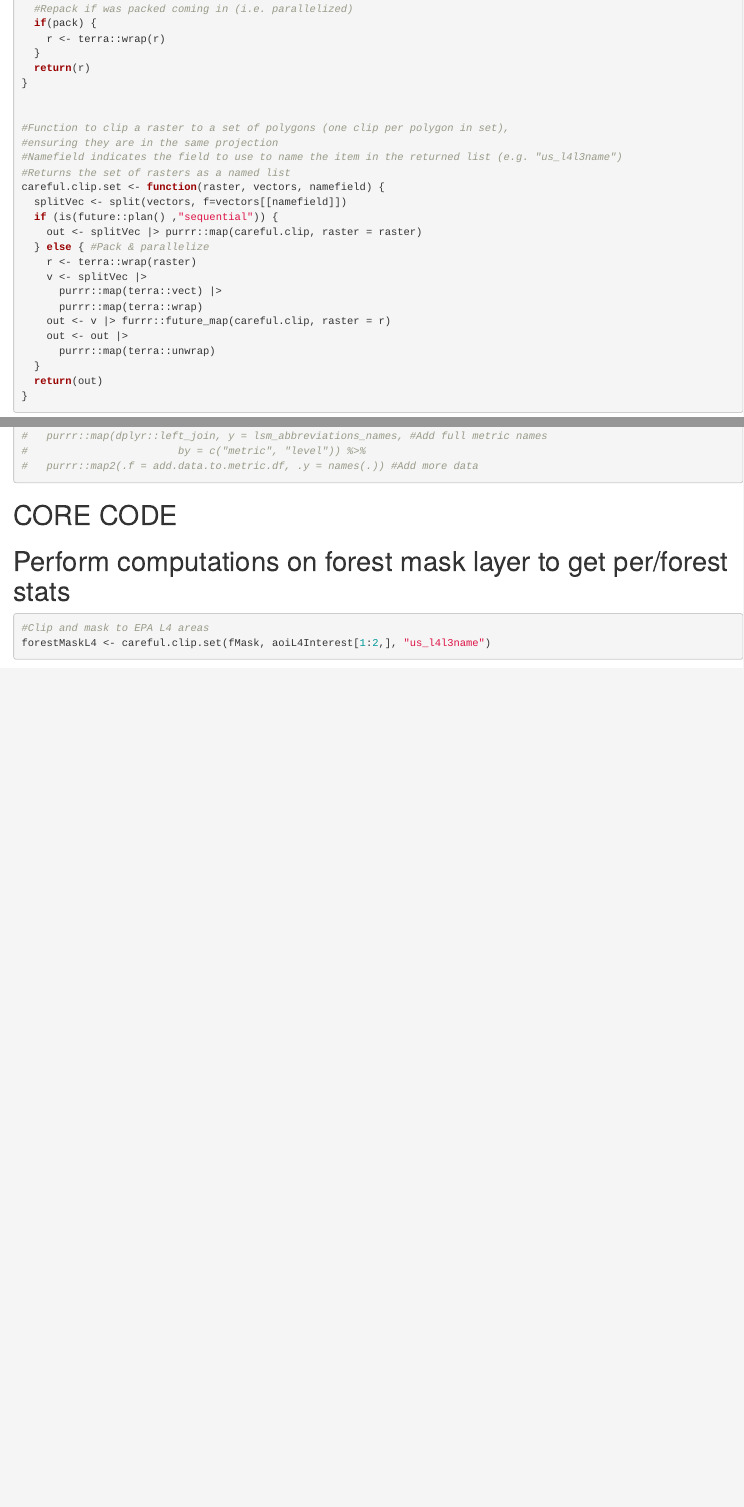
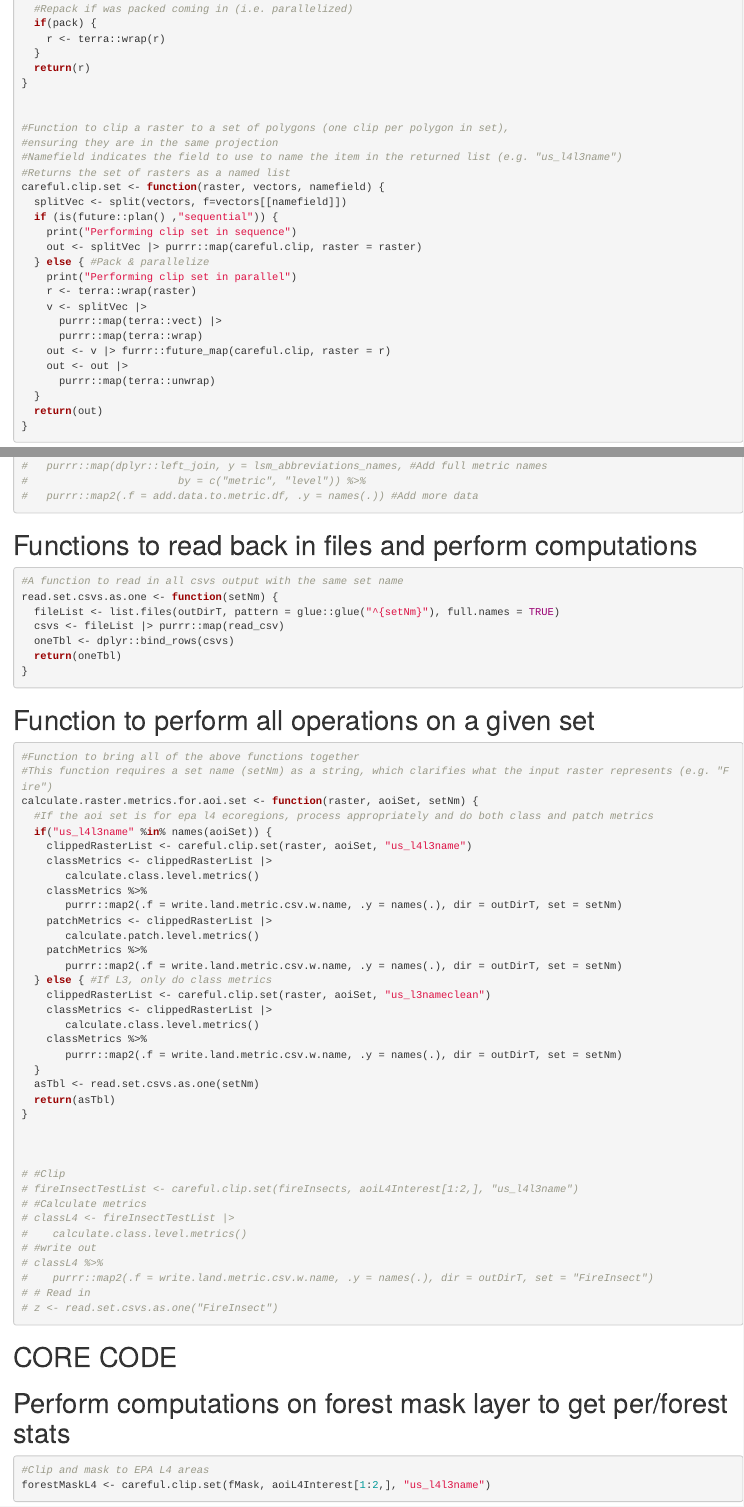
Before and after one commit to TylerLMcIntosh/disturbance-stack-patch-analysis, an R Markdown document (code/01_SpatStats.Rmd): the page in a window 1100 px wide, from 3710 px down, and a second part further down, joined at a grey line. Rendered offline with R 4.5, knitr and Pandoc, with nearby package versions; some code elsewhere in the file could not run offline.

Commit message:
functions to read back in files

````diff
--- a/code/01_SpatStats.Rmd
+++ b/code/01_SpatStats.Rmd
@@ -242,8 +242,10 @@ careful.clip <- function(raster, vector) {
 careful.clip.set <- function(raster, vectors, namefield) {
   splitVec <- split(vectors, f=vectors[[namefield]])
   if (is(future::plan() ,"sequential")) {
+    print("Performing clip set in sequence")
     out <- splitVec |> purrr::map(careful.clip, raster = raster)
   } else { #Pack & parallelize
+    print("Performing clip set in parallel")
     r <- terra::wrap(raster)
     v <- splitVec |>
       purrr::map(terra::vect) |>
@@ -464,6 +468,65 @@ write.land.metric.csv.w.name <- function(df, nm, dir) {
 
 ```
 
+# Functions to read back in files and perform computations
+
+```{r}
+
+#A function to read in all csvs output with the same set name
+read.set.csvs.as.one <- function(setNm) {
+  fileList <- list.files(outDirT, pattern = glue::glue("^{setNm}"), full.names = TRUE)
+  csvs <- fileList |> purrr::map(read_csv)
+  oneTbl <- dplyr::bind_rows(csvs)
+  return(oneTbl)
+}
+
+
+```
+# Function to perform all operations on a given set
+
+```{r}
+
+#Function to bring all of the above functions together
+#This function requires a set name (setNm) as a string, which clarifies what the input raster represents (e.g. "Fire")
+calculate.raster.metrics.for.aoi.set <- function(raster, aoiSet, setNm) {
+  #If the aoi set is for epa l4 ecoregions, process appropriately and do both class and patch metrics
+  if("us_l4l3name" %in% names(aoiSet)) {
+    clippedRasterList <- careful.clip.set(raster, aoiSet, "us_l4l3name")
+    classMetrics <- clippedRasterList |>
+       calculate.class.level.metrics()
+    classMetrics %>%
+       purrr::map2(.f = write.land.metric.csv.w.name, .y = names(.), dir = outDirT, set = setNm)
+    patchMetrics <- clippedRasterList |>
+       calculate.patch.level.metrics()
+    patchMetrics %>%
+       purrr::map2(.f = write.land.metric.csv.w.name, .y = names(.), dir = outDirT, set = setNm)
+  } else { #If L3, only do class metrics
+    clippedRasterList <- careful.clip.set(raster, aoiSet, "us_l3nameclean")
+    classMetrics <- clippedRasterList |>
+       calculate.class.level.metrics()
+    classMetrics %>%
+       purrr::map2(.f = write.land.metric.csv.w.name, .y = names(.), dir = outDirT, set = setNm)
+  }
+  asTbl <- read.set.csvs.as.one(setNm)
+  return(asTbl)
+}
+
+
+
+# #Clip
+# fireInsectTestList <- careful.clip.set(fireInsects, aoiL4Interest[1:2,], "us_l4l3name")
+# #Calculate metrics
+# classL4 <- fireInsectTestList |>
+#    calculate.class.level.metrics()
+# #write out
+# classL4 %>%
+#    purrr::map2(.f = write.land.metric.csv.w.name, .y = names(.), dir = outDirT, set = "FireInsect")
+# # Read in
+# z <- read.set.csvs.as.one("FireInsect")
+
+
+```
+
 # CORE CODE
 
 
````
Also changed, not shown: code/01_SpatStats.Rmd (69 more changed lines).
